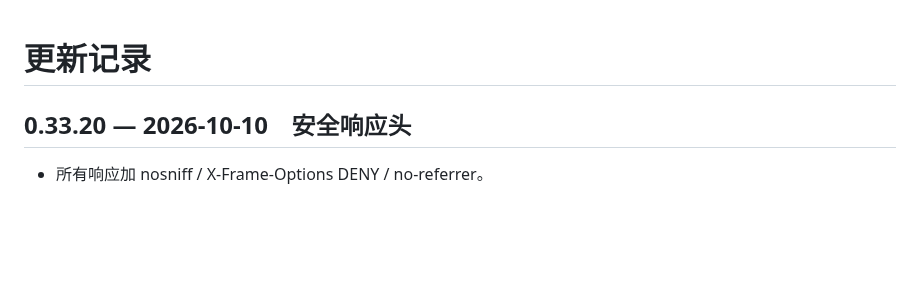
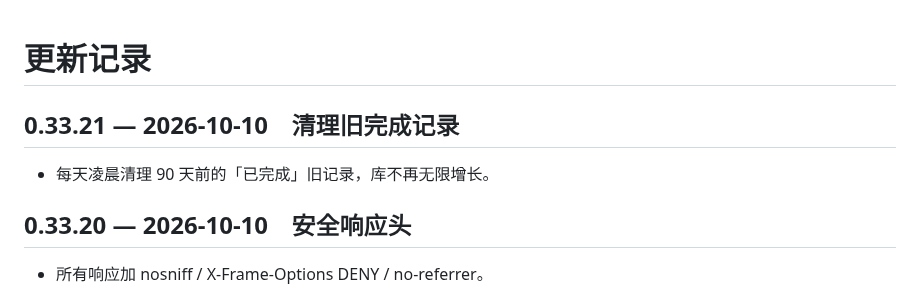
Before and after one commit to Henrykeep/qunbao, a Markdown page: CHANGELOG.md, the part around the change. GitHub-like rendering; blank space fills up the shorter version.

Commit message:
v0.33.21: purge old todo_done

```diff
--- a/CHANGELOG.md
+++ b/CHANGELOG.md
@@ -1,4 +1,7 @@
 # 更新记录
+
+## 0.33.21 — 2026-10-10　清理旧完成记录
+- 每天凌晨清理 90 天前的「已完成」旧记录，库不再无限增长。
 
 ## 0.33.20 — 2026-10-10　安全响应头
 - 所有响应加 nosniff / X-Frame-Options DENY / no-referrer。
```
